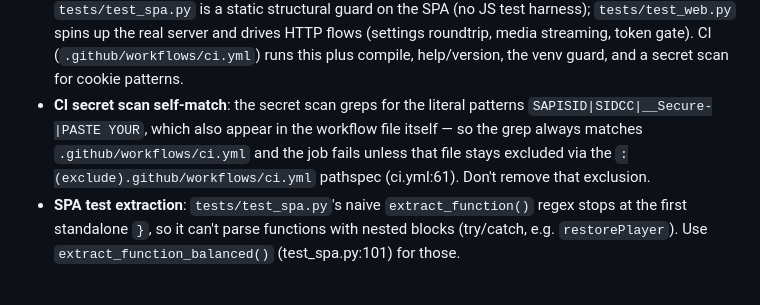
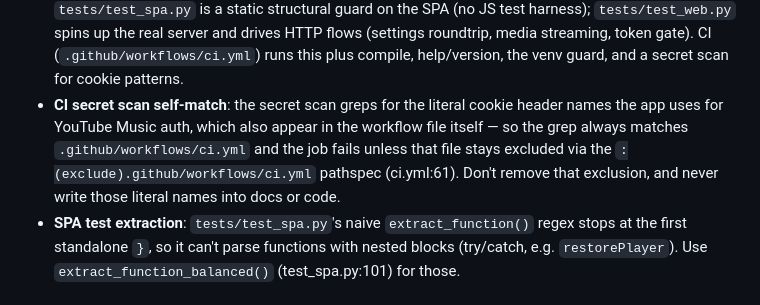
Before and after one commit to justaman045/multi-music-downloader, a Markdown page: AGENTS.md, the part around the change. Rendered like a GitHub page.

Commit message:
docs: avoid literal secret-scan patterns in AGENTS.md

```diff
--- a/AGENTS.md
+++ b/AGENTS.md
@@ -109,11 +109,12 @@ with pytest, `node --check` for JS, and a manual run.
   and drives HTTP flows (settings roundtrip, media streaming, token gate).
   CI (`.github/workflows/ci.yml`) runs this plus compile, help/version, the
   venv guard, and a secret scan for cookie patterns.
-- **CI secret scan self-match**: the secret scan greps for the literal patterns
-  `SAPISID|SIDCC|__Secure-|PASTE YOUR`, which also appear in the workflow file
-  itself — so the grep always matches `.github/workflows/ci.yml` and the job
-  fails unless that file stays excluded via the `:(exclude).github/workflows/ci.yml`
-  pathspec (ci.yml:61). Don't remove that exclusion.
+- **CI secret scan self-match**: the secret scan greps for the literal cookie
+  header names the app uses for YouTube Music auth, which also appear in the
+  workflow file itself — so the grep always matches `.github/workflows/ci.yml`
+  and the job fails unless that file stays excluded via the
+  `:(exclude).github/workflows/ci.yml` pathspec (ci.yml:61). Don't remove that
+  exclusion, and never write those literal names into docs or code.
 - **SPA test extraction**: `tests/test_spa.py`'s naive `extract_function()` regex
   stops at the first standalone `}`, so it can't parse functions with nested
   blocks (try/catch, e.g. `restorePlayer`). Use `extract_function_balanced()`
```
